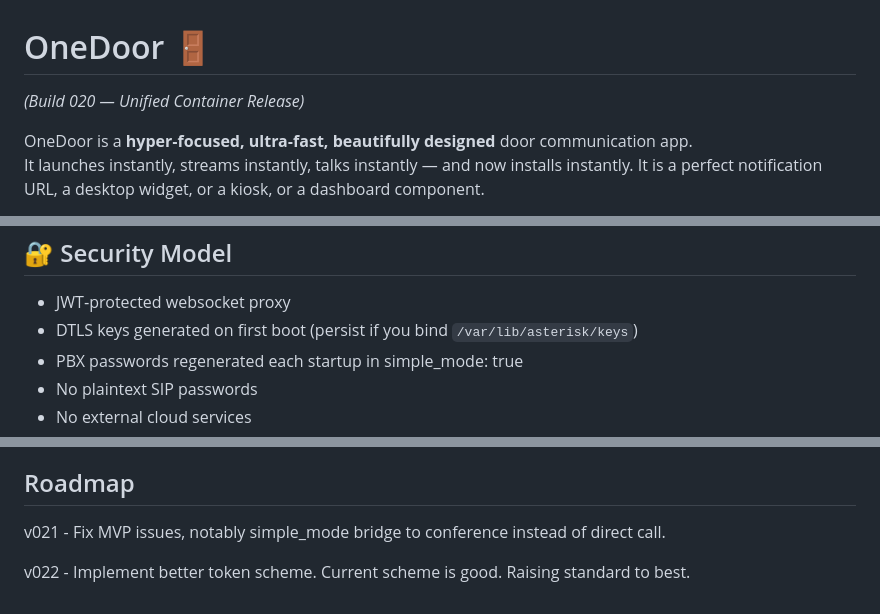
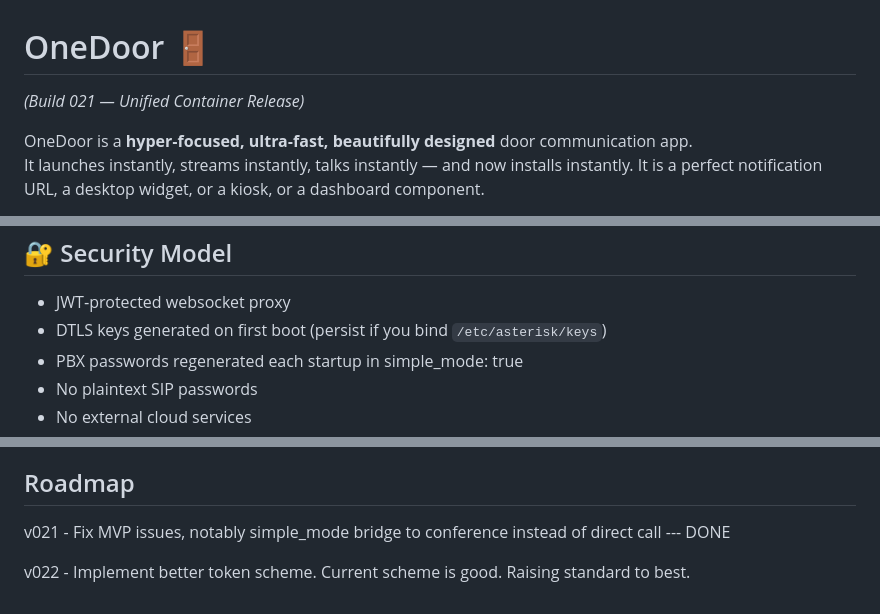
Before and after one commit to tylerransdell/onedoor, a Markdown page: README.md, 3 parts joined by grey strips. GitHub-like rendering.

Commit message:
v021 README

```diff
--- a/README.md
+++ b/README.md
@@ -1,5 +1,5 @@
 # OneDoor 🚪
-*(Build 020 — Unified Container Release)*
+*(Build 021 — Unified Container Release)*
 
 OneDoor is a **hyper‑focused, ultra‑fast, beautifully designed** door communication app.
 It launches instantly, streams instantly, talks instantly — and now installs instantly.
@@ -89,7 +89,7 @@ Audio, video, SIP, DTLS, and websocket routing are all handled automatically.
 ## 🔐 Security Model
 
 - JWT‑protected websocket proxy
-- DTLS keys generated on first boot (persist if you bind `/var/lib/asterisk/keys`)
+- DTLS keys generated on first boot (persist if you bind `/etc/asterisk/keys`)
 - PBX passwords regenerated each startup in simple_mode: true
 - No plaintext SIP passwords
 - No external cloud services
@@ -114,6 +114,6 @@ OneDoor v020 makes professional‑grade door communication **as simple as runnin
 
 ## Roadmap
 
-v021 - Fix MVP issues, notably simple_mode bridge to conference instead of direct call.
+v021 - Fix MVP issues, notably simple_mode bridge to conference instead of direct call --- DONE
 
 v022 - Implement better token scheme. Current scheme is good. Raising standard to best.
```
